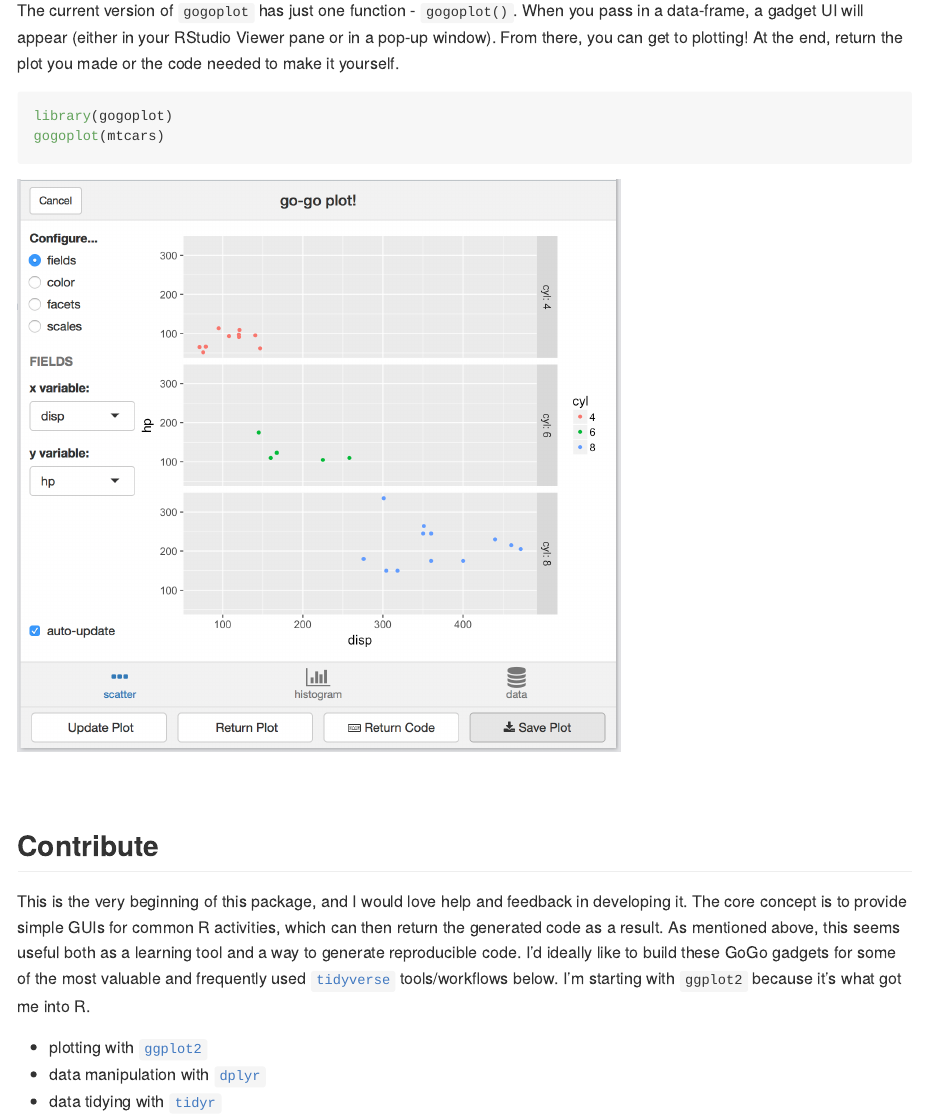
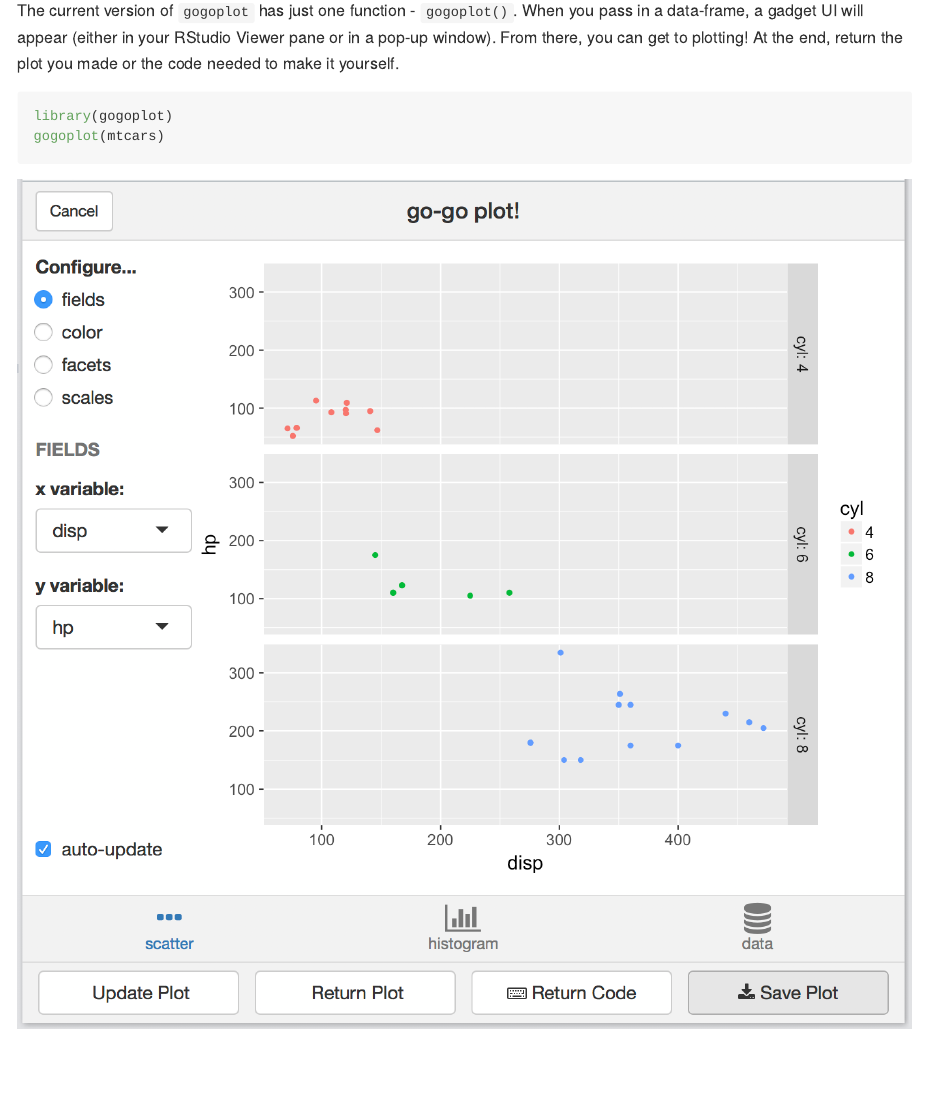
Before and after one commit to wcmbishop/gogoplot, an R Markdown document (README.Rmd): the page in a window 1100 px wide, from 610 px down. Rendered offline with R 4.5, knitr and Pandoc, with nearby package versions.

Commit message:
updating README image

````diff
--- a/README.Rmd
+++ b/README.Rmd
@@ -27,11 +27,7 @@ The current version of `gogoplot` has just one function - `gogoplot()`. When you
 library(gogoplot)
 gogoplot(mtcars)
 ```
-
-```{r, out.width = "600px", eval=TRUE, echo=FALSE}
-knitr::include_graphics("images/gogoplot.png")
-# ![gogoplot GUI](images/gogoplot.png)
-```
+![](images/gogoplot.png)
 
 <br>
 
````
Also changed, not shown: README.md, 1 other file.
